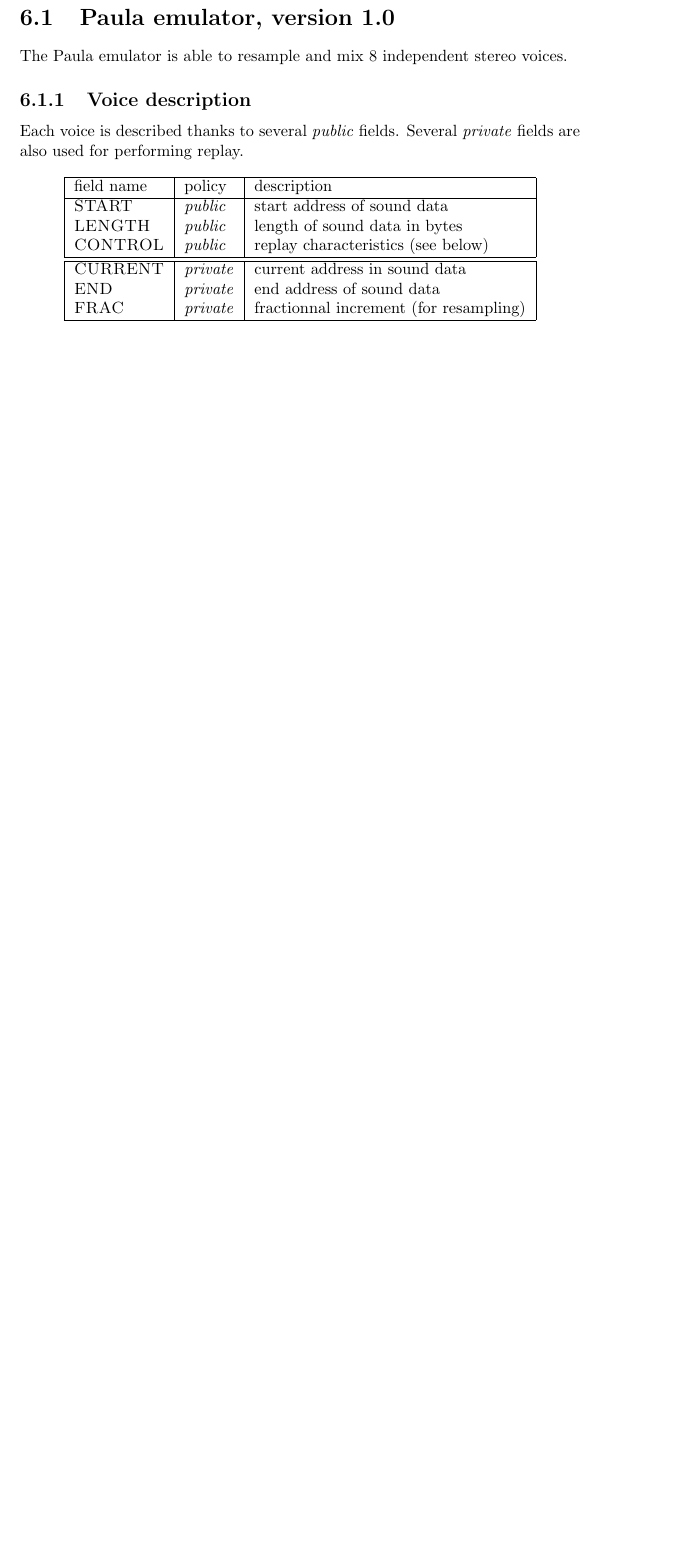
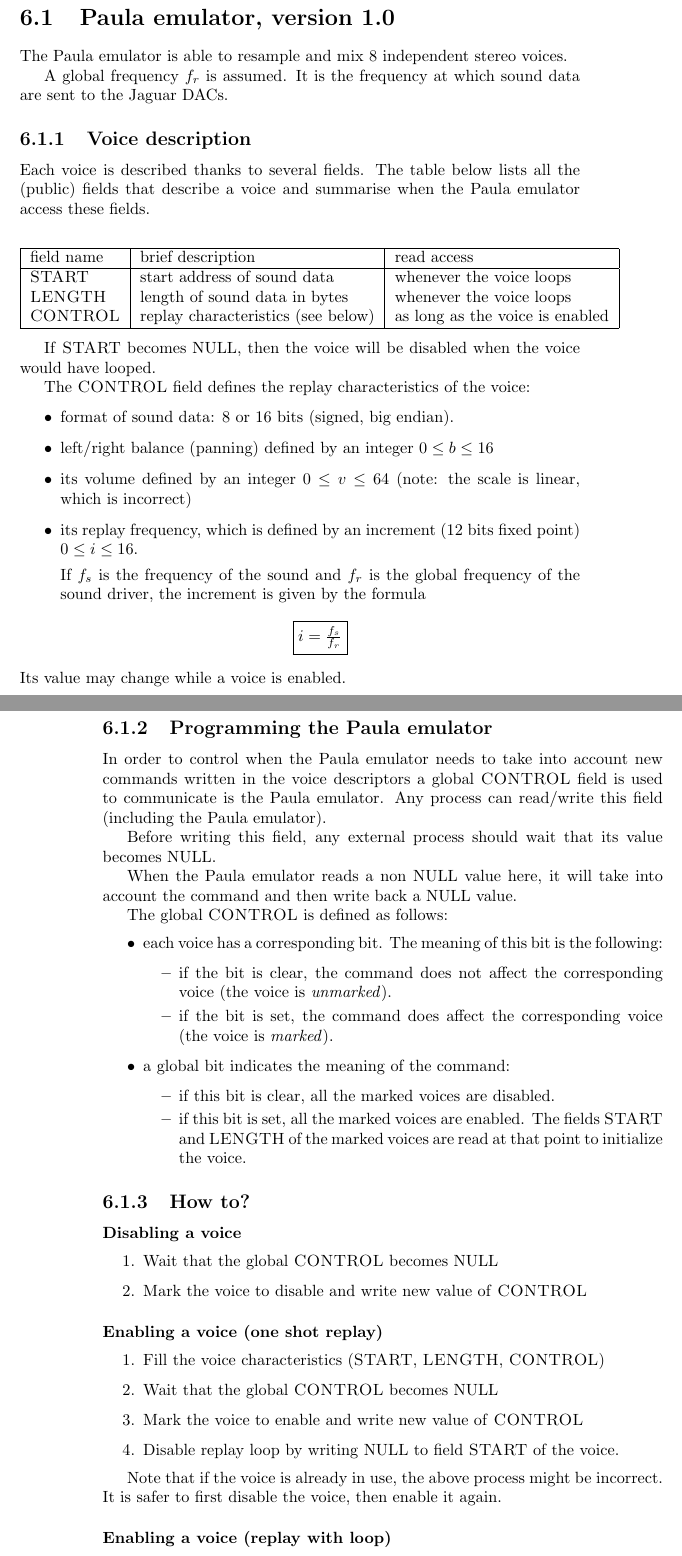
Before and after one commit to theRemovers/rmvlib, a LaTeX book (doc/internals/main.tex, which reads doc/internals/sound.tex): part of page 25 of 25 before the commit and two parts of pages 25 and 26 of 26 after it, the two joined at a grey line, cut so that both start at the same text, the shorter picture padded with empty space. Compiled offline with pdfLaTeX; an older LaTeX class or package is replaced by its successor.

Commit message:
git-svn-id: svn://obiwan/Jaguar@995 1d14b586-ad98-11dc-b037-dddde97c3f5c

```diff
--- a/doc/internals/sound.tex
+++ b/doc/internals/sound.tex
@@ -1,31 +1,108 @@
 \chapter{The sound engine}
 
 \newcommand{\fname}[1]{\textsc{#1}}
-\newcommand{\public}{\textit{public}}
-\newcommand{\private}{\textit{private}}
 
 \section{Paula emulator, version 1.0}
-
 The Paula emulator is able to resample and mix 8 independent stereo
 voices.
 
+A global frequency $f_r$ is assumed. It is the frequency at which
+sound data are sent to the Jaguar DACs.
+
 \subsection{Voice description}
-Each voice is described thanks to several \public{} fields.  Several
-\private{} fields are also used for performing replay.
+Each voice is described thanks to several fields. The table below
+lists all the (public) fields that describe a voice and summarise when
+the Paula emulator access these fields.
 
 \begin{center}
   \begin{tabular}{|l|l|l|}
     \hline
-    field name & policy & description \\
+    field name & brief description & read access \\
     \hline
-    \fname{START} & \public & start address of sound data \\
-    \fname{LENGTH} & \public & length of sound data in bytes \\
-    \fname{CONTROL} & \public & replay characteristics (see below)\\
-    \hline
-    \hline
-    \fname{CURRENT} & \private & current address in sound data\\
-    \fname{END} & \private & end address of sound data\\
-    \fname{FRAC} & \private & fractionnal increment (for resampling)\\
+    \fname{START} & start address of sound data & whenever the voice loops\\
+    \fname{LENGTH} & length of sound data in bytes & whenever the
+    voice loops\\
+    \fname{CONTROL} & replay characteristics (see below) & as long as
+    the voice is enabled\\
     \hline
   \end{tabular}
 \end{center}
+
+If \fname{START} becomes NULL, then the voice will be disabled when
+the voice would have looped.
+
+The \fname{CONTROL} field defines the replay characteristics of the
+voice:
+\begin{itemize}
+\item format of sound data: 8 or 16 bits (signed, big endian).
+\item left/right balance (panning) defined by an integer $0 \leq b
+  \leq 16$
+\item its volume defined by an integer $0 \leq v \leq 64$
+  (note: the scale is linear, which is incorrect)
+\item its replay frequency, which is defined by an increment (12 bits
+  fixed point) $0 \leq i \leq 16$.
+
+  If $f_s$ is the frequency of the sound and $f_r$ is the global
+  frequency of the sound driver, the increment is given by
+  the formula
+  \begin{center}
+    \fbox{$i = \frac{f_s}{f_r}$}
+  \end{center}
+\end{itemize}
+Its value may change while a voice is enabled.
+
+\subsection{Programming the Paula emulator}
+
+In order to control when the Paula emulator needs to take into account
+new commands written in the voice descriptors a global \fname{CONTROL}
+field is used to communicate is the Paula emulator. Any process can
+read/write this field (including the Paula emulator).
+
+Before writing this field, any external process should wait that its
+value becomes NULL.
+
+When the Paula emulator reads a non NULL value here, it will take into
+account the command and then write back a NULL value.
+
+The global \fname{CONTROL} is defined as follows:
+\begin{itemize}
+\item each voice has a corresponding bit. The meaning of this bit is
+  the following:
+  \begin{itemize}
+  \item if the bit is clear, the command does not affect the
+    corresponding voice (the voice is \emph{unmarked}).
+  \item if the bit is set, the command does affect the corresponding
+    voice (the voice is \emph{marked}).
+  \end{itemize}
+\item a global bit indicates the meaning of the command:
+  \begin{itemize}
+  \item if this bit is clear, all the marked voices are disabled.
+  \item if this bit is set, all the marked voices are enabled. The
+    fields \fname{START} and \fname{LENGTH} of the marked voices are
+    read at that point to initialize the voice.
+  \end{itemize}
+\end{itemize}
+
+\subsection{How to?}
+
+\paragraph{Disabling a voice}
+\begin{enumerate}
+\item Wait that the global \fname{CONTROL} becomes NULL
+\item Mark the voice to disable and write new value of \fname{CONTROL}
+\end{enumerate}
+
+\paragraph{Enabling a voice (one shot replay)}
+\begin{enumerate}
+\item Fill the voice characteristics (\fname{START}, \fname{LENGTH}, \fname{CONTROL})
+\item Wait that the global \fname{CONTROL} becomes NULL
+\item Mark the voice to enable and write new value of \fname{CONTROL}
+\item Disable replay loop by writing NULL to field \fname{START} of
+  the voice.
+\end{enumerate}
+
+Note that if the voice is already in use, the above process might be
+incorrect. It is safer to first disable the voice, then enable it
+again.
+
+\paragraph{Enabling a voice (replay with loop)}
+\begin{enumerate}
```
Also changed, not shown: doc/internals/sound.tex (6 more changed lines).
